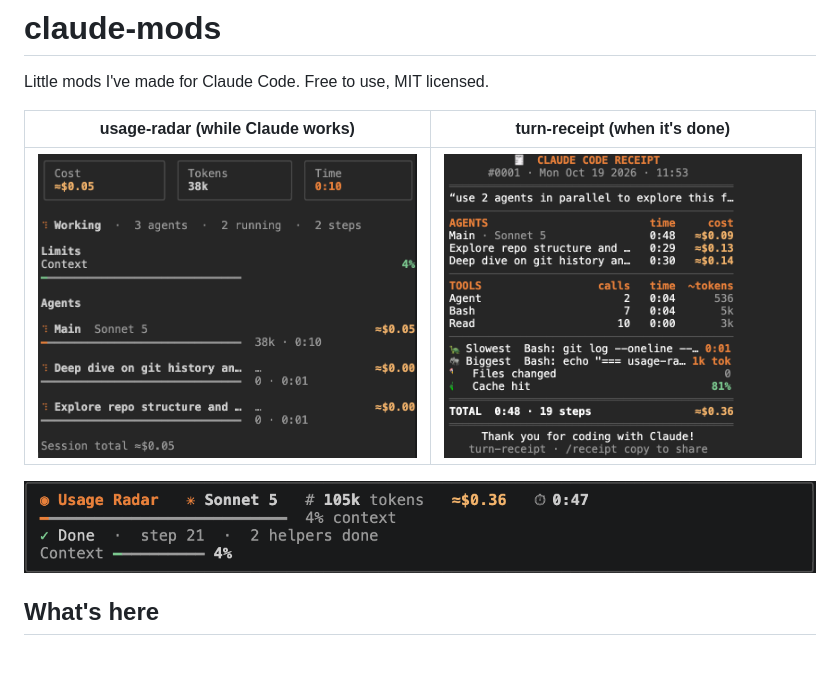
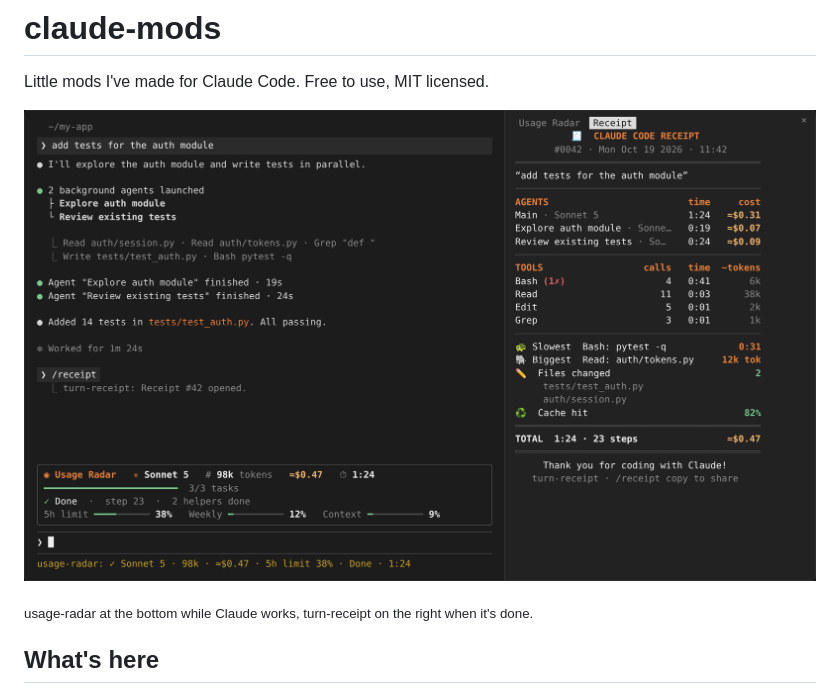
Before and after one commit to Tejas274/claude-mods, a Markdown page: README.md, the part around the change. GitHub-like rendering; pictures changed too: docs/hero.png (added); blank space fills up the shorter version.

Commit message:
New top image

```diff
--- a/README.md
+++ b/README.md
@@ -2,11 +2,9 @@
 
 Little mods I've made for Claude Code. Free to use, MIT licensed.
 
-| usage-radar (while Claude works) | turn-receipt (when it's done) |
-|---|---|
-| ![usage-radar panel](usage-radar/docs/agents-panel.png) | ![turn-receipt](turn-receipt/docs/receipt.png) |
+![usage-radar and turn-receipt in Claude Code](docs/hero.png)
 
-![usage-radar band above the prompt](usage-radar/docs/band.png)
+<sub>usage-radar at the bottom while Claude works, turn-receipt on the right when it's done.</sub>
 
 ## What's here
 
```
